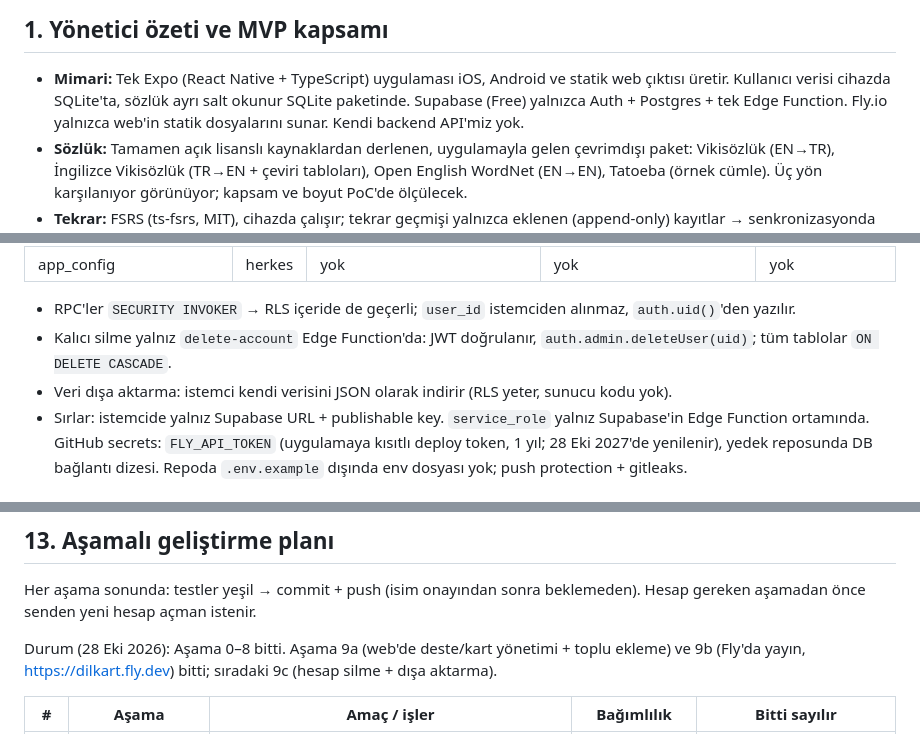
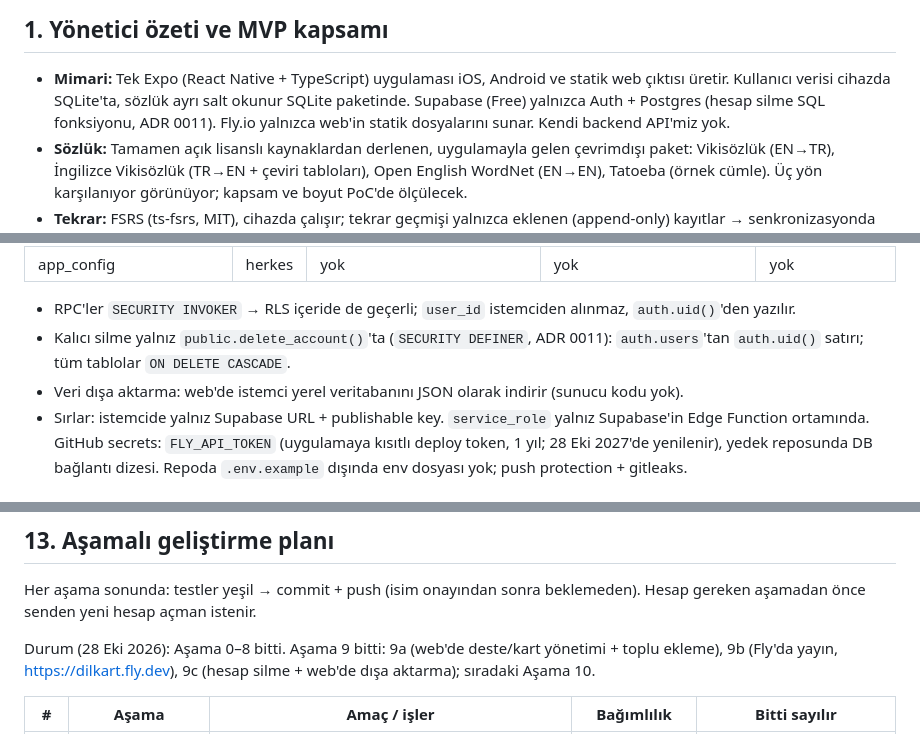
Before and after one commit to ismailcelik-tr/dilkart, a Markdown page: docs/plan.md, 3 parts joined by grey strips. Rendered like a GitHub page.

Commit message:
Add 9c plan and mark stage 9 done
Co-Authored-By: Claude Opus 5.5 <noreply@anthropic.com>

```diff
--- a/docs/plan.md
+++ b/docs/plan.md
@@ -9,8 +9,8 @@ Seçilen ad: **dilkart**. Kod lisansı: MIT. Sözlük paketi: CC BY-SA 4.0.
 
 - **Mimari:** Tek Expo (React Native + TypeScript) uygulaması iOS, Android ve
   statik web çıktısı üretir. Kullanıcı verisi cihazda SQLite'ta, sözlük ayrı
-  salt okunur SQLite paketinde. Supabase (Free) yalnızca Auth + Postgres + tek
-  Edge Function. Fly.io yalnızca web'in statik dosyalarını sunar. Kendi
+  salt okunur SQLite paketinde. Supabase (Free) yalnızca Auth + Postgres
+  (hesap silme SQL fonksiyonu, ADR 0011). Fly.io yalnızca web'in statik dosyalarını sunar. Kendi
   backend API'miz yok.
 - **Sözlük:** Tamamen açık lisanslı kaynaklardan derlenen, uygulamayla gelen
   çevrimdışı paket: Vikisözlük (EN→TR), İngilizce Vikisözlük (TR→EN +
@@ -332,10 +332,10 @@ yalnız `app_config` okur):
 
 - RPC'ler `SECURITY INVOKER` → RLS içeride de geçerli; `user_id` istemciden
   alınmaz, `auth.uid()`'den yazılır.
-- Kalıcı silme yalnız `delete-account` Edge Function'da: JWT doğrulanır,
-  `auth.admin.deleteUser(uid)`; tüm tablolar `ON DELETE CASCADE`.
-- Veri dışa aktarma: istemci kendi verisini JSON olarak indirir (RLS yeter,
-  sunucu kodu yok).
+- Kalıcı silme yalnız `public.delete_account()`'ta (`SECURITY DEFINER`, ADR 0011):
+  `auth.users`'tan `auth.uid()` satırı; tüm tablolar `ON DELETE CASCADE`.
+- Veri dışa aktarma: web'de istemci yerel veritabanını JSON olarak indirir
+  (sunucu kodu yok).
 - Sırlar: istemcide yalnız Supabase URL + publishable key. `service_role`
   yalnız Supabase'in Edge Function ortamında. GitHub secrets: `FLY_API_TOKEN`
   (uygulamaya kısıtlı deploy token, 1 yıl; 28 Eki 2027'de yenilenir), yedek reposunda DB bağlantı dizesi.
@@ -419,8 +418,8 @@ Her aşama sonunda: testler yeşil → commit + push (isim onayından sonra
 beklemeden). Hesap gereken aşamadan önce senden yeni hesap açman istenir.
 
 Durum (28 Eki 2026): Aşama 0–8 bitti.
-Aşama 9a (web'de deste/kart yönetimi + toplu ekleme) ve 9b (Fly'da yayın, https://dilkart.fly.dev)
-bitti; sıradaki 9c (hesap silme + dışa aktarma).
+Aşama 9 bitti: 9a (web'de deste/kart yönetimi + toplu ekleme), 9b (Fly'da yayın,
+https://dilkart.fly.dev), 9c (hesap silme + web'de dışa aktarma); sıradaki Aşama 10.
 
 | # | Aşama | Amaç / işler | Bağımlılık | Bitti sayılır |
 |---|---|---|---|---|
```
Also changed, not shown: other parts of docs/plan.md (+5 -3 lines), 2 other files.
